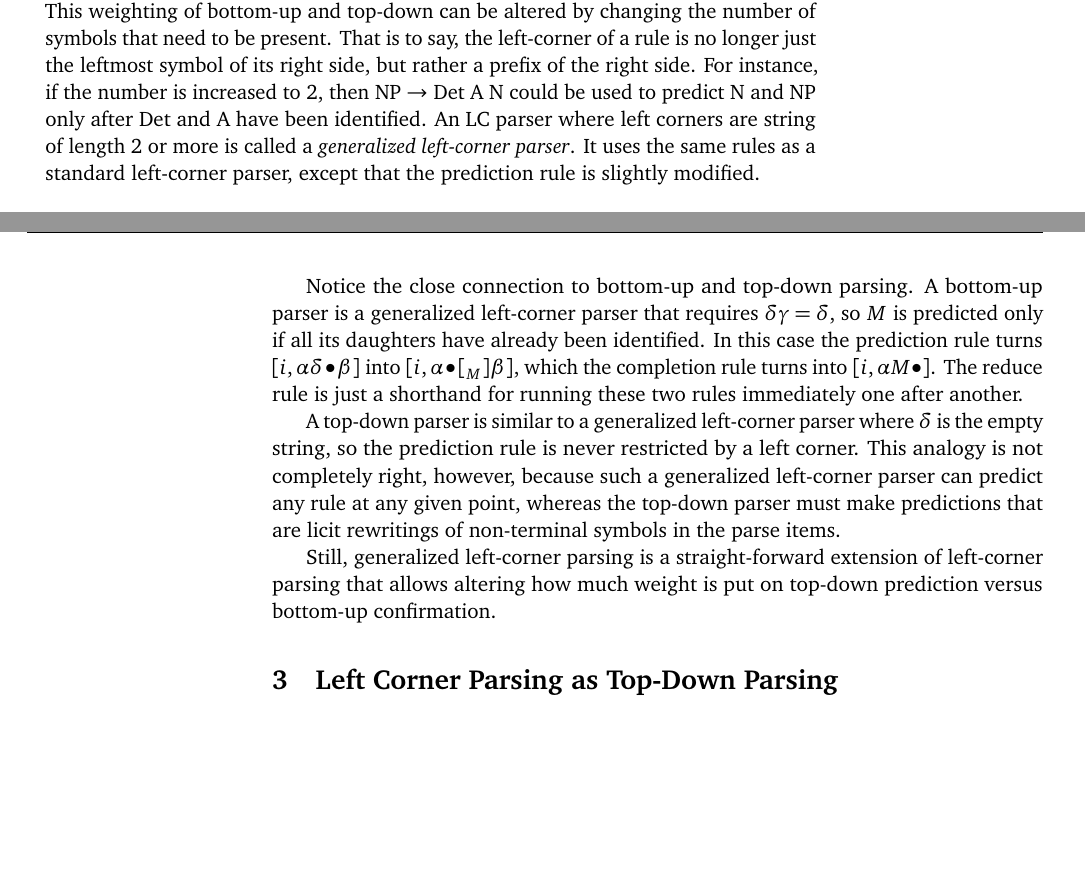
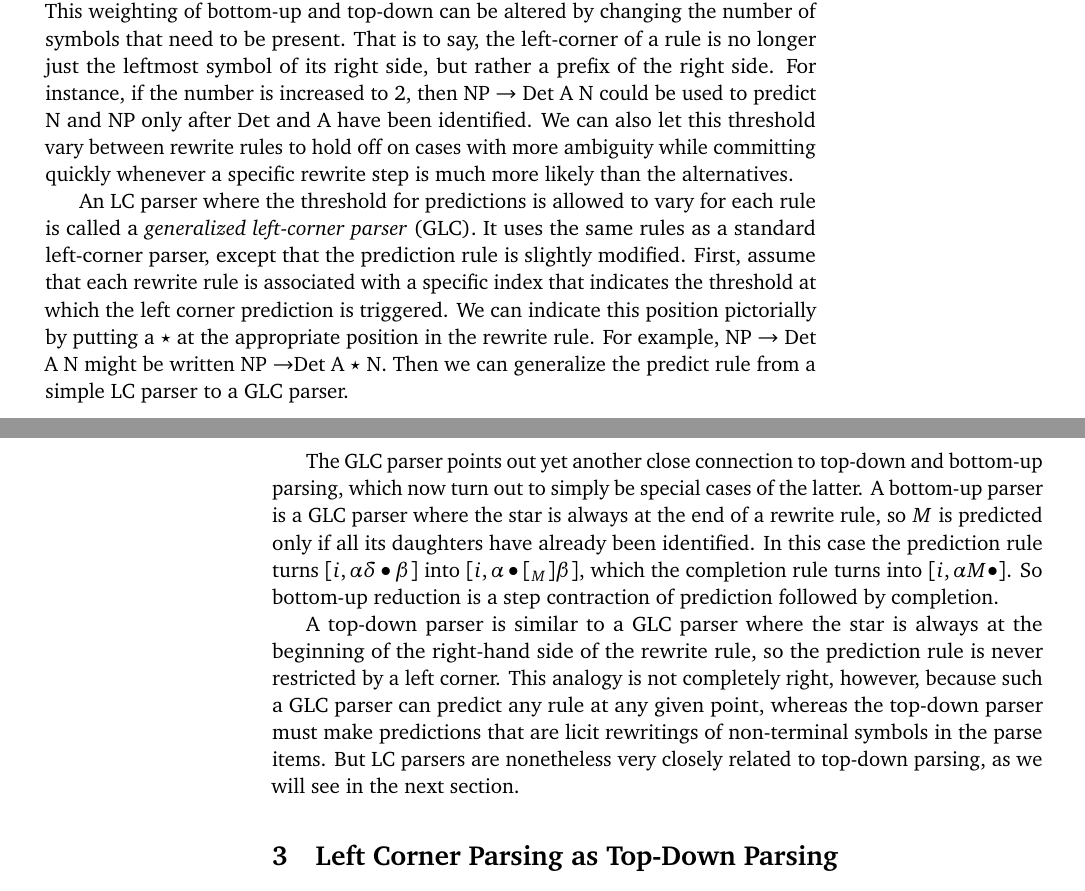
Before and after one commit to StonyBrook-Lin630-F15/main, a LaTeX thesis (main.tex, which reads tex/LeftCorner.tex): two parts of pages 7 and 8 of 8, joined at a grey line, cut so that both start at the same text, the shorter picture padded with empty space. The pictures show the PDF file pdf/6_LeftCorner.pdf that the author committed with the source.

Commit message:
revised GLC section

```diff
--- a/tex/LeftCorner.tex
+++ b/tex/LeftCorner.tex
@@ -470,26 +470,30 @@ The left-corner parser combines top-down and bottom-up in a specific manner: one
 This weighting of bottom-up and top-down can be altered by changing the number of symbols that need to be present.
 That is to say, the left-corner of a rule is no longer just the leftmost symbol of its right side, but rather a prefix of the right side.
 For instance, if the number is increased to $2$, then NP \rewrite\ Det A N could be used to predict N and NP only after Det and A have been identified.
-An LC parser where left corners are string of length $2$ or more is called a \emph{generalized left-corner parser}.
+We can also let this threshold vary between rewrite rules to hold off on cases with more ambiguity while committing quickly whenever a specific rewrite step is much more likely than the alternatives.
+
+An LC parser where the threshold for predictions is allowed to vary for each rule is called a \emph{generalized left-corner parser} (GLC).
 It uses the same rules as a standard left-corner parser, except that the prediction rule is slightly modified.
+First, assume that each rewrite rule is associated with a specific index that indicates the threshold at which the left corner prediction is triggered.
+We can indicate this position pictorially by putting a $\star$ at the appropriate position in the rewrite rule.
+For example, NP \rewrite\ Det A N might be written NP \rewrite Det A $\star$ N.
+Then we can generalize the predict rule from a simple LC parser to a GLC parser.
 %
 \begin{prooftree}
     \AxiomC{$[i, \alpha \delta \psep \beta]$}
     \LeftLabel{\textbf{Predict}\qquad}
-    \RightLabel{$M \rewrite \delta \gamma \in R$}
+    \RightLabel{$M \rewrite \delta \star \gamma \in R$}
     \UnaryInfC{$[i, \alpha \psep [_M\ \gamma ]\ \beta]$}
 \end{prooftree}
 
-Notice the close connection to bottom-up and top-down parsing.
-A bottom-up parser is a generalized left-corner parser that requires $\delta\gamma = \delta$, so $M$ is predicted only if all its daughters have already been identified.
+The GLC parser points out yet another close connection to top-down and bottom-up parsing, which now turn out to simply be special cases of the latter.
+A bottom-up parser is a GLC parser where the star is always at the end of a rewrite rule, so $M$ is predicted only if all its daughters have already been identified.
 In this case the prediction rule turns $[i, \alpha \delta \psep \beta]$ into $[i, \alpha \psep [_M] \beta]$, which the completion rule turns into $[i, \alpha M \psep]$.
-The reduce rule is just a shorthand for running these two rules immediately one after another.
+So bottom-up reduction is a step contraction of prediction followed by completion.
 
-A top-down parser is similar to a generalized left-corner parser where $\delta$ is the empty string, so the prediction rule is never restricted by a left corner.
-This analogy is not completely right, however, because such a generalized left-corner parser can predict any rule at any given point, whereas the top-down parser must make predictions that are licit rewritings of non-terminal symbols in the parse items.
-
-Still, generalized left-corner parsing is a straight-forward extension of left-corner parsing that allows altering how much weight is put on top-down prediction versus bottom-up confirmation.
-
+A top-down parser is similar to a GLC parser where the star is always at the beginning of the right-hand side of the rewrite rule, so the prediction rule is never restricted by a left corner.
+This analogy is not completely right, however, because such a GLC parser can predict any rule at any given point, whereas the top-down parser must make predictions that are licit rewritings of non-terminal symbols in the parse items.
+But LC parsers are nonetheless very closely related to top-down parsing, as we will see in the next section.
 
 \section{Left Corner Parsing as Top-Down Parsing}
 
```
Also changed, not shown: pdf/6_LeftCorner.pdf.
